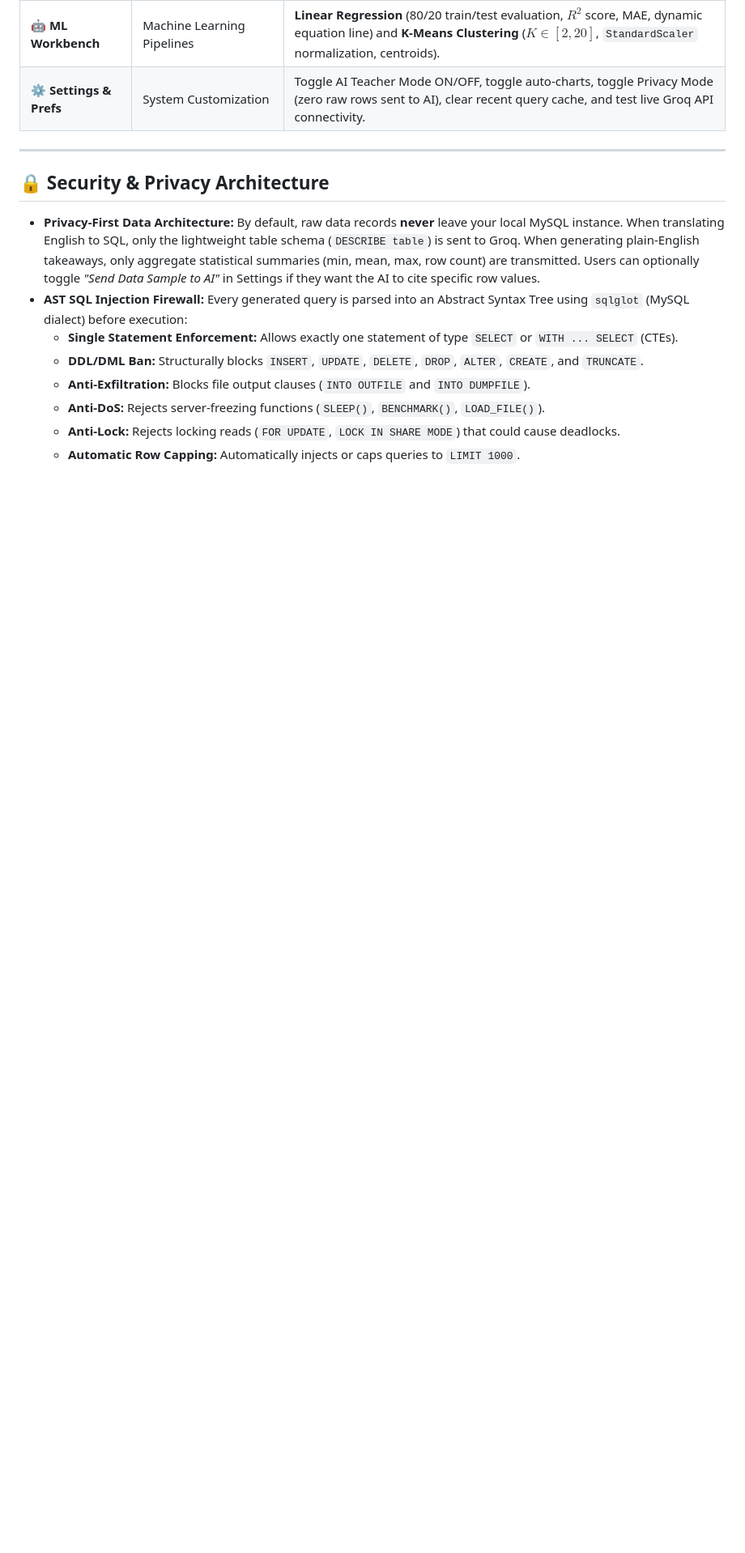
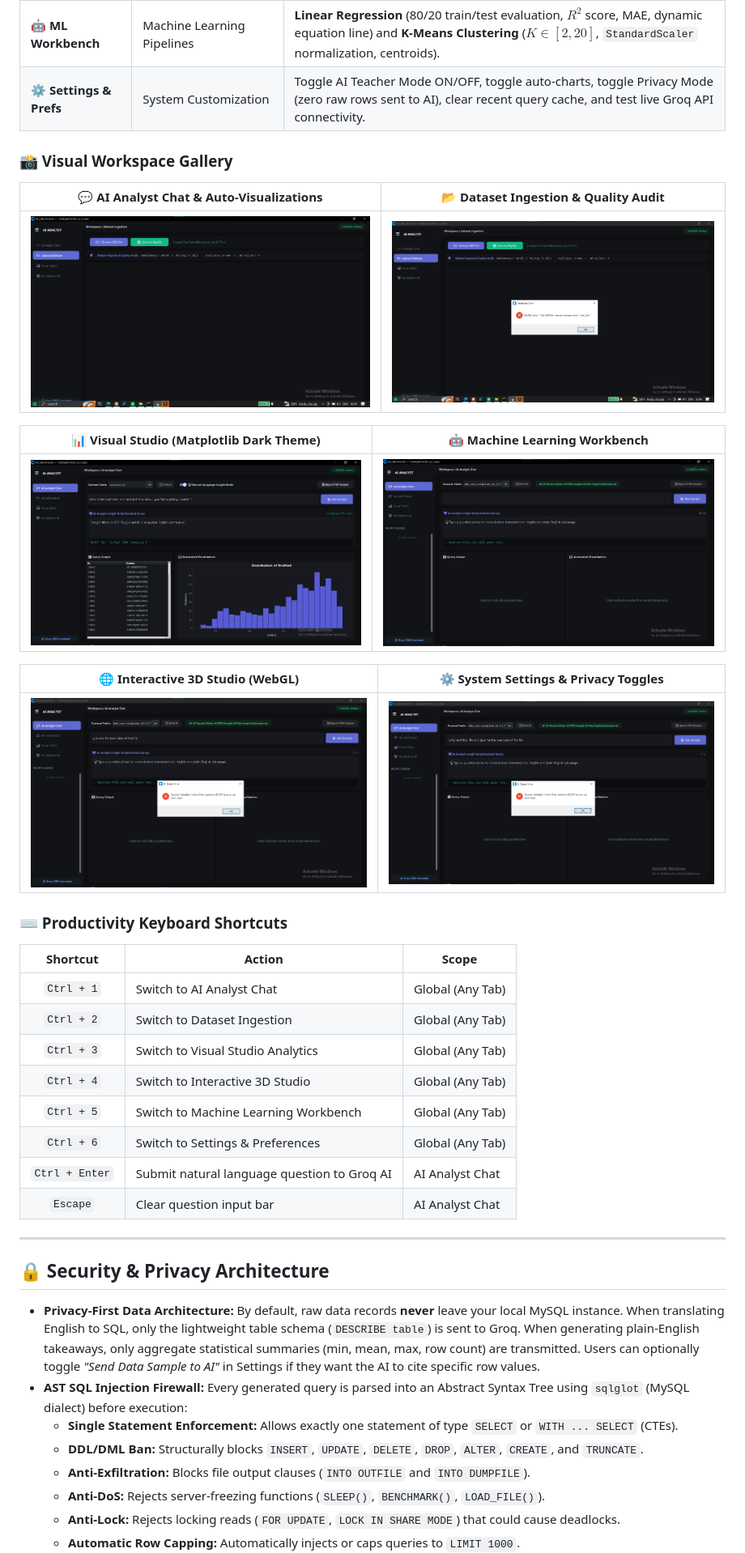
Before and after one commit to Mohith535/ai-data-analyst, a Markdown page: README.md, the part around one of its changes. Shown at 81% size. GitHub-like rendering; pictures changed too: docs/screenshots/charts_tab.png (added), docs/screenshots/chat_tab.png (added), docs/screenshots/interactive_tab.png (added); blank space fills up the shorter version.

Commit message:
feat(phase-c): screenshots gallery, MIT LICENSE, GitHub metadata, and 30-question Viva Voce guide

```diff
--- a/README.md
+++ b/README.md
@@ -74,6 +75,37 @@ The application is structured into 6 specialized tabs accessible via the collaps
 | 🤖 **ML Workbench** | Machine Learning Pipelines | **Linear Regression** (80/20 train/test evaluation, $R^2$ score, MAE, dynamic equation line) and **K-Means Clustering** ($K \in [2, 20]$, `StandardScaler` normalization, centroids). |
 | ⚙️ **Settings & Prefs** | System Customization | Toggle AI Teacher Mode ON/OFF, toggle auto-charts, toggle Privacy Mode (zero raw rows sent to AI), clear recent query cache, and test live Groq API connectivity. |
 
+### 📸 Visual Workspace Gallery
+
+<div align="center">
+
+| 💬 **AI Analyst Chat & Auto-Visualizations** | 📂 **Dataset Ingestion & Quality Audit** |
+|:---:|:---:|
+| ![AI Analyst Chat](docs/screenshots/chat_tab.png) | ![Dataset Ingestion](docs/screenshots/upload_tab.png) |
+
+| 📊 **Visual Studio (Matplotlib Dark Theme)** | 🤖 **Machine Learning Workbench** |
+|:---:|:---:|
+| ![Visual Studio](docs/screenshots/charts_tab.png) | ![ML Workbench](docs/screenshots/ml_tab.png) |
+
+| 🌐 **Interactive 3D Studio (WebGL)** | ⚙️ **System Settings & Privacy Toggles** |
+|:---:|:---:|
+| ![Interactive 3D Studio](docs/screenshots/interactive_tab.png) | ![System Settings](docs/screenshots/settings_tab.png) |
+
+</div>
+
+### ⌨️ Productivity Keyboard Shortcuts
+
+| Shortcut | Action | Scope |
+|:---:|---|---|
+| `Ctrl + 1` | Switch to AI Analyst Chat | Global (Any Tab) |
+| `Ctrl + 2` | Switch to Dataset Ingestion | Global (Any Tab) |
+| `Ctrl + 3` | Switch to Visual Studio Analytics | Global (Any Tab) |
+| `Ctrl + 4` | Switch to Interactive 3D Studio | Global (Any Tab) |
+| `Ctrl + 5` | Switch to Machine Learning Workbench | Global (Any Tab) |
+| `Ctrl + 6` | Switch to Settings & Preferences | Global (Any Tab) |
+| `Ctrl + Enter` | Submit natural language question to Groq AI | AI Analyst Chat |
+| `Escape` | Clear question input bar | AI Analyst Chat |
+
 ---
 
 ## 🔒 Security & Privacy Architecture
```
Also changed, not shown: other parts of README.md (+17 -1 lines), PROJECT.md (+23 -0 lines), VIVA_QUESTIONS.md (added, +142 -0 lines), 1 other file.
